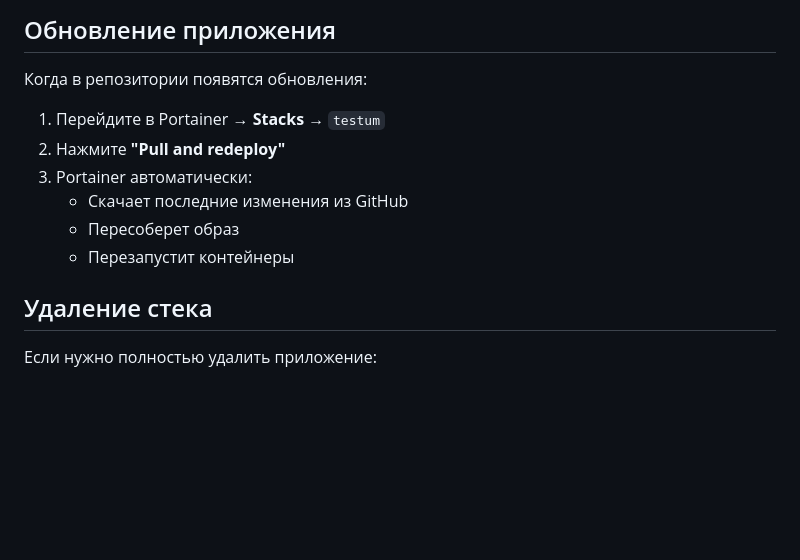
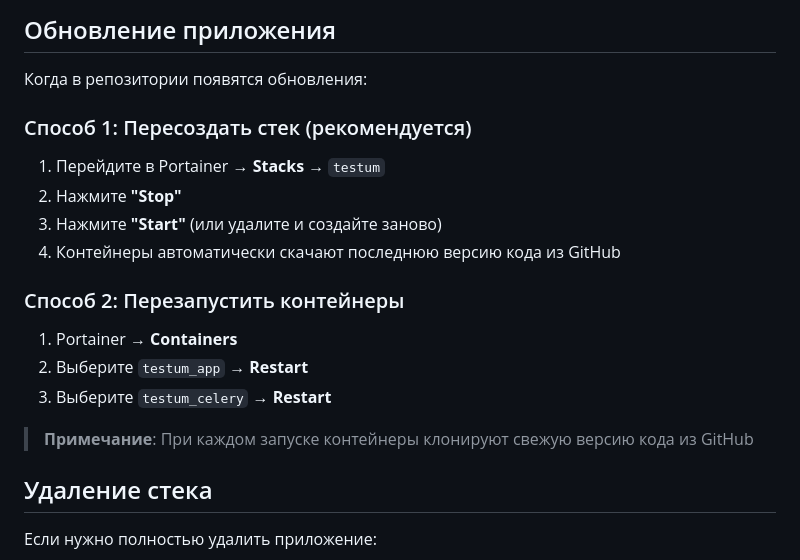
Before and after one commit to 4stm4/testum, a Markdown page: PORTAINER_SETUP.md, the part around the change. Rendered like a GitHub page; blank space fills up the shorter version.

Commit message:
Update deployment instructions

```diff
--- a/PORTAINER_SETUP.md
+++ b/PORTAINER_SETUP.md
@@ -158,12 +158,20 @@ app:
 
 Когда в репозитории появятся обновления:
 
+### Способ 1: Пересоздать стек (рекомендуется)
+
 1. Перейдите в Portainer → **Stacks** → `testum`
-2. Нажмите **"Pull and redeploy"**
-3. Portainer автоматически:
-   - Скачает последние изменения из GitHub
-   - Пересоберет образ
-   - Перезапустит контейнеры
+2. Нажмите **"Stop"**
+3. Нажмите **"Start"** (или удалите и создайте заново)
+4. Контейнеры автоматически скачают последнюю версию кода из GitHub
+
+### Способ 2: Перезапустить контейнеры
+
+1. Portainer → **Containers**
+2. Выберите `testum_app` → **Restart**
+3. Выберите `testum_celery` → **Restart**
+
+> **Примечание**: При каждом запуске контейнеры клонируют свежую версию кода из GitHub
 
 ## Удаление стека
 
```
